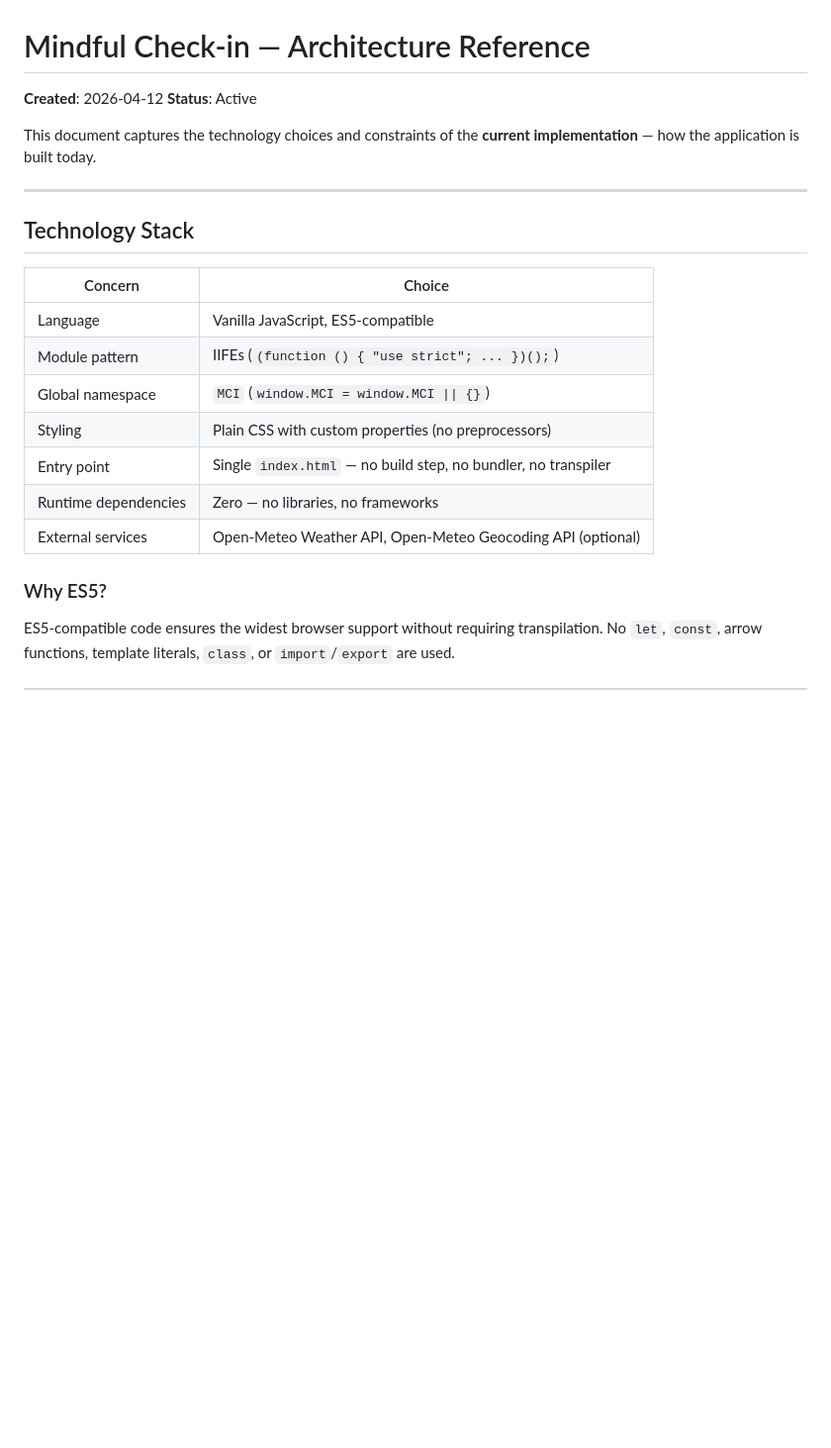
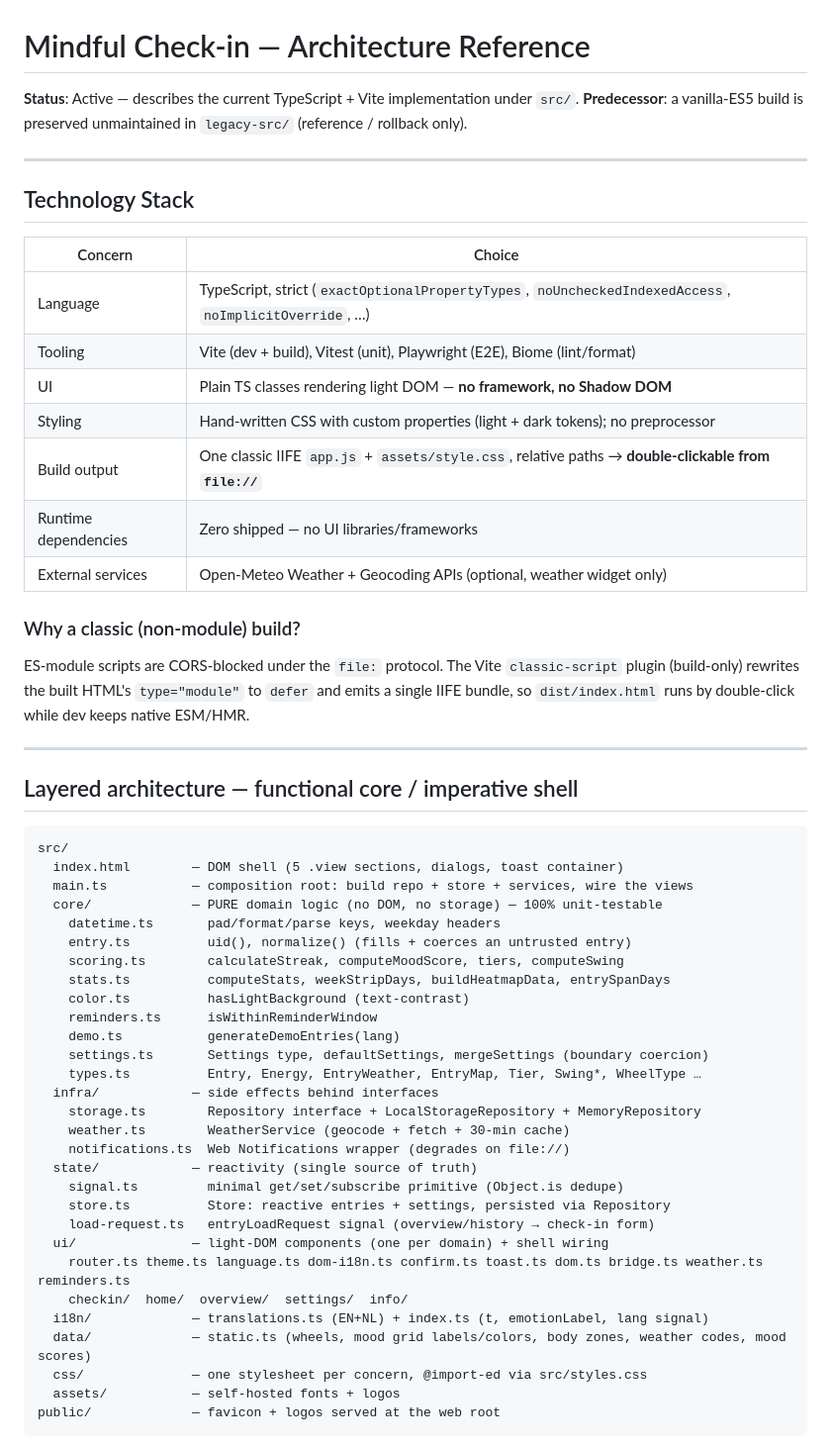
Before and after one commit to somali-lab/mindful-check-in, a Markdown page: docs/architecture.md, the part around one of its changes. Shown at 99% size. Rendered like a GitHub page; blank space fills up the shorter version.

````diff
--- a/docs/architecture.md
+++ b/docs/architecture.md
@@ -1,9 +1,7 @@
 # Mindful Check-in — Architecture Reference
 
-**Created**: 2026-04-12
-**Status**: Active
-
-This document captures the technology choices and constraints of the **current implementation** — how the application is built today.
+**Status**: Active — describes the current TypeScript + Vite implementation under `src/`.
+**Predecessor**: a vanilla-ES5 build is preserved unmaintained in `legacy-src/` (reference / rollback only).
 
 ---
 
@@ -11,14 +9,51 @@ This document captures the technology choices and constraints of the **current i
 
 | Concern | Choice |
 |---------|--------|
-| Language | Vanilla JavaScript, ES5-compatible |
-| Module pattern | IIFEs (`(function () { "use strict"; ... })();`) |
-| Global namespace | `MCI` (`window.MCI = window.MCI \|\| {}`) |
-| Styling | Plain CSS with custom properties (no preprocessors) |
-| Entry point | Single `index.html` — no build step, no bundler, no transpiler |
-| Runtime dependencies | Zero — no libraries, no frameworks |
-| External services | Open-Meteo Weather API, Open-Meteo Geocoding API (optional) |
+| Language | TypeScript, strict (`exactOptionalPropertyTypes`, `noUncheckedIndexedAccess`, `noImplicitOverride`, …) |
+| Tooling | Vite (dev + build), Vitest (unit), Playwright (E2E), Biome (lint/format) |
+| UI | Plain TS classes rendering light DOM — **no framework, no Shadow DOM** |
+| Styling | Hand-written CSS with custom properties (light + dark tokens); no preprocessor |
+| Build output | One classic IIFE `app.js` + `assets/style.css`, relative paths → **double-clickable from `file://`** |
+| Runtime dependencies | Zero shipped — no UI libraries/frameworks |
+| External services | Open-Meteo Weather + Geocoding APIs (optional, weather widget only) |
 
-### Why ES5?
+### Why a classic (non-module) build?
 
-ES5-compatible code ensures the widest browser support without requiring transpilation. No `let`, `const`, arrow functions, template literals, `class`, or `import`/`export` are used.
+ES-module scripts are CORS-blocked under the `file:` protocol. The Vite `classic-script` plugin (build-only) rewrites the built HTML's `type="module"` to `defer` and emits a single IIFE bundle, so `dist/index.html` runs by double-click while dev keeps native ESM/HMR.
+
+---
+
+## Layered architecture — functional core / imperative shell
+
+```
+src/
+  index.html        — DOM shell (5 .view sections, dialogs, toast container)
+  main.ts           — composition root: build repo + store + services, wire the views
+  core/             — PURE domain logic (no DOM, no storage) — 100% unit-testable
+    datetime.ts       pad/format/parse keys, weekday headers
+    entry.ts          uid(), normalize() (fills + coerces an untrusted entry)
+    scoring.ts        calculateStreak, computeMoodScore, tiers, computeSwing
+    stats.ts          computeStats, weekStripDays, buildHeatmapData, entrySpanDays
+    color.ts          hasLightBackground (text-contrast)
+    reminders.ts      isWithinReminderWindow
+    demo.ts           generateDemoEntries(lang)
+    settings.ts       Settings type, defaultSettings, mergeSettings (boundary coercion)
+    types.ts          Entry, Energy, EntryWeather, EntryMap, Tier, Swing*, WheelType …
+  infra/            — side effects behind interfaces
+    storage.ts        Repository interface + LocalStorageRepository + MemoryRepository
+    weather.ts        WeatherService (geocode + fetch + 30-min cache)
+    notifications.ts  Web Notifications wrapper (degrades on file://)
+  state/            — reactivity (single source of truth)
+    signal.ts         minimal get/set/subscribe primitive (Object.is dedupe)
+    store.ts          Store: reactive entries + settings, persisted via Repository
+    load-request.ts   entryLoadRequest signal (overview/history → check-in form)
+  ui/               — light-DOM components (one per domain) + shell wiring
+    router.ts theme.ts language.ts dom-i18n.ts confirm.ts toast.ts dom.ts bridge.ts weather.ts reminders.ts
+    checkin/  home/  overview/  settings/  info/
+  i18n/             — translations.ts (EN+NL) + index.ts (t, emotionLabel, lang signal)
+  data/             — static.ts (wheels, mood grid labels/colors, body zones, weather codes, mood scores)
+  css/              — one stylesheet per concern, @import-ed via src/styles.css
+  assets/           — self-hosted fonts + logos
+public/             — favicon + logos served at the web root
+```
+
````
Also changed, not shown: other parts of docs/architecture.md (+85 -172 lines), CLAUDE.md (+29 -19 lines), README.md (+31 -63 lines).
